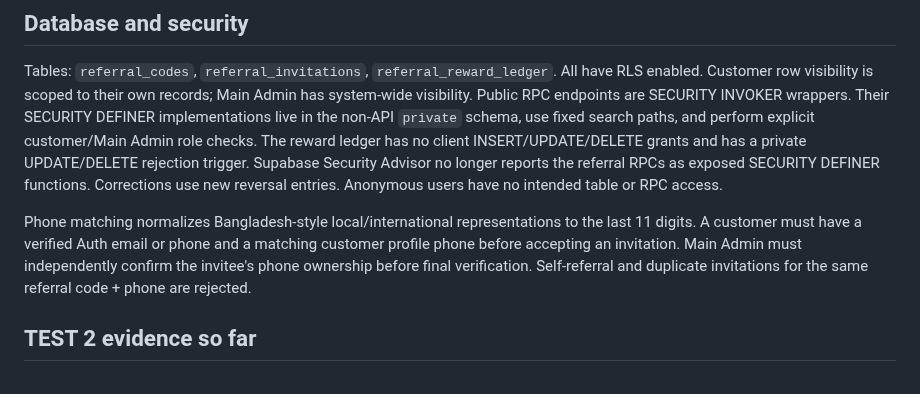
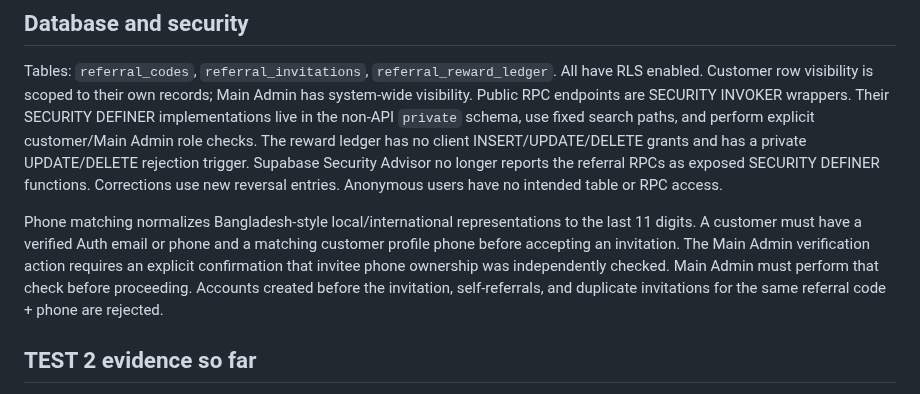
Before and after one commit to jui603295-sudo/muhaimin-dairy, a Markdown page: docs/customer-referral-reward-v1.md, the part around the change. GitHub-like rendering.

Commit message:
docs(referral): record invitation age and phone verification safeguards

```diff
--- a/docs/customer-referral-reward-v1.md
+++ b/docs/customer-referral-reward-v1.md
@@ -23,7 +23,7 @@ Portal: `referral.html?backend=test2`. It uses the TEST 2 project URL and publis
 ## Database and security
 Tables: `referral_codes`, `referral_invitations`, `referral_reward_ledger`. All have RLS enabled. Customer row visibility is scoped to their own records; Main Admin has system-wide visibility. Public RPC endpoints are SECURITY INVOKER wrappers. Their SECURITY DEFINER implementations live in the non-API `private` schema, use fixed search paths, and perform explicit customer/Main Admin role checks. The reward ledger has no client INSERT/UPDATE/DELETE grants and has a private UPDATE/DELETE rejection trigger. Supabase Security Advisor no longer reports the referral RPCs as exposed SECURITY DEFINER functions. Corrections use new reversal entries. Anonymous users have no intended table or RPC access.
 
-Phone matching normalizes Bangladesh-style local/international representations to the last 11 digits. A customer must have a verified Auth email or phone and a matching customer profile phone before accepting an invitation. Main Admin must independently confirm the invitee's phone ownership before final verification. Self-referral and duplicate invitations for the same referral code + phone are rejected.
+Phone matching normalizes Bangladesh-style local/international representations to the last 11 digits. A customer must have a verified Auth email or phone and a matching customer profile phone before accepting an invitation. The Main Admin verification action requires an explicit confirmation that invitee phone ownership was independently checked. Main Admin must perform that check before proceeding. Accounts created before the invitation, self-referrals, and duplicate invitations for the same referral code + phone are rejected.
 
 ## TEST 2 evidence so far
 - Referral schema migrations applied successfully.
```
